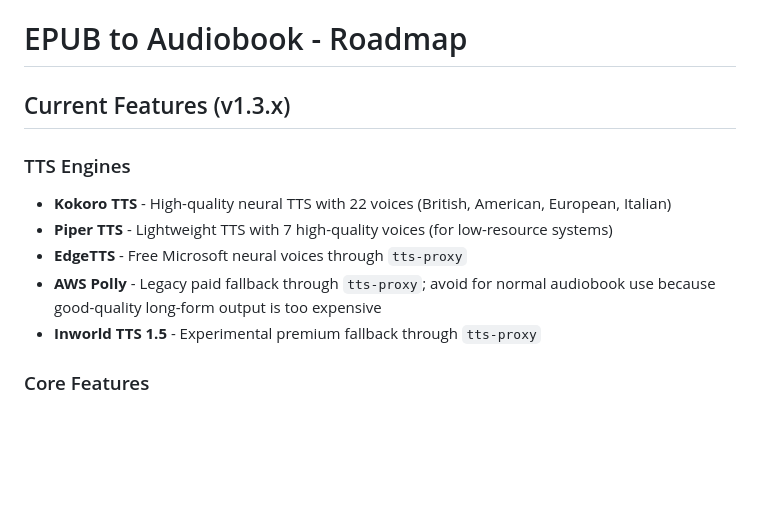
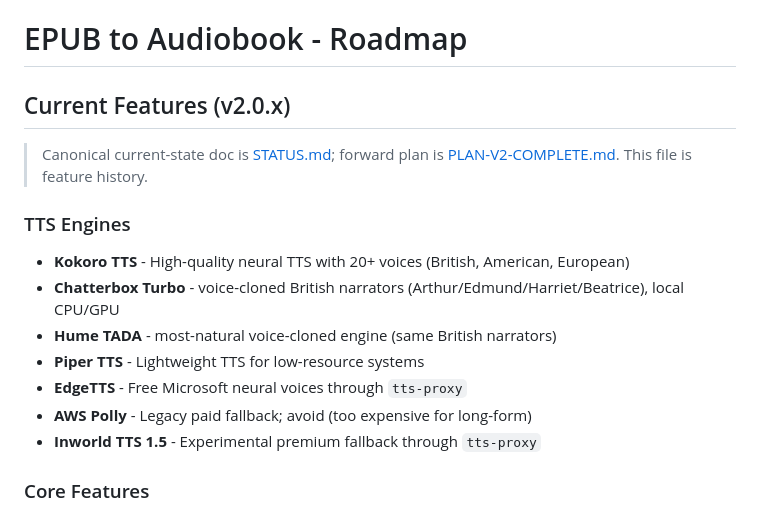
Before and after one commit to adinkraasante/epub-to-audiobook, a Markdown page: ROADMAP.md, the part around the change. Rendered like a GitHub page; blank space fills up the shorter version.

Commit message:
docs(roadmap): update current-features header to v2.0 with Chatterbox + TADA
Co-Authored-By: Claude Fable 5 <noreply@anthropic.com>

```diff
--- a/ROADMAP.md
+++ b/ROADMAP.md
@@ -1,12 +1,17 @@
 # EPUB to Audiobook - Roadmap
 
-## Current Features (v1.3.x)
+## Current Features (v2.0.x)
+
+> Canonical current-state doc is [STATUS.md](STATUS.md); forward plan is
+> [PLAN-V2-COMPLETE.md](PLAN-V2-COMPLETE.md). This file is feature history.
 
 ### TTS Engines
-- **Kokoro TTS** - High-quality neural TTS with 22 voices (British, American, European, Italian)
-- **Piper TTS** - Lightweight TTS with 7 high-quality voices (for low-resource systems)
+- **Kokoro TTS** - High-quality neural TTS with 20+ voices (British, American, European)
+- **Chatterbox Turbo** - voice-cloned British narrators (Arthur/Edmund/Harriet/Beatrice), local CPU/GPU
+- **Hume TADA** - most-natural voice-cloned engine (same British narrators)
+- **Piper TTS** - Lightweight TTS for low-resource systems
 - **EdgeTTS** - Free Microsoft neural voices through `tts-proxy`
-- **AWS Polly** - Legacy paid fallback through `tts-proxy`; avoid for normal audiobook use because good-quality long-form output is too expensive
+- **AWS Polly** - Legacy paid fallback; avoid (too expensive for long-form)
 - **Inworld TTS 1.5** - Experimental premium fallback through `tts-proxy`
 
 ### Core Features
```
